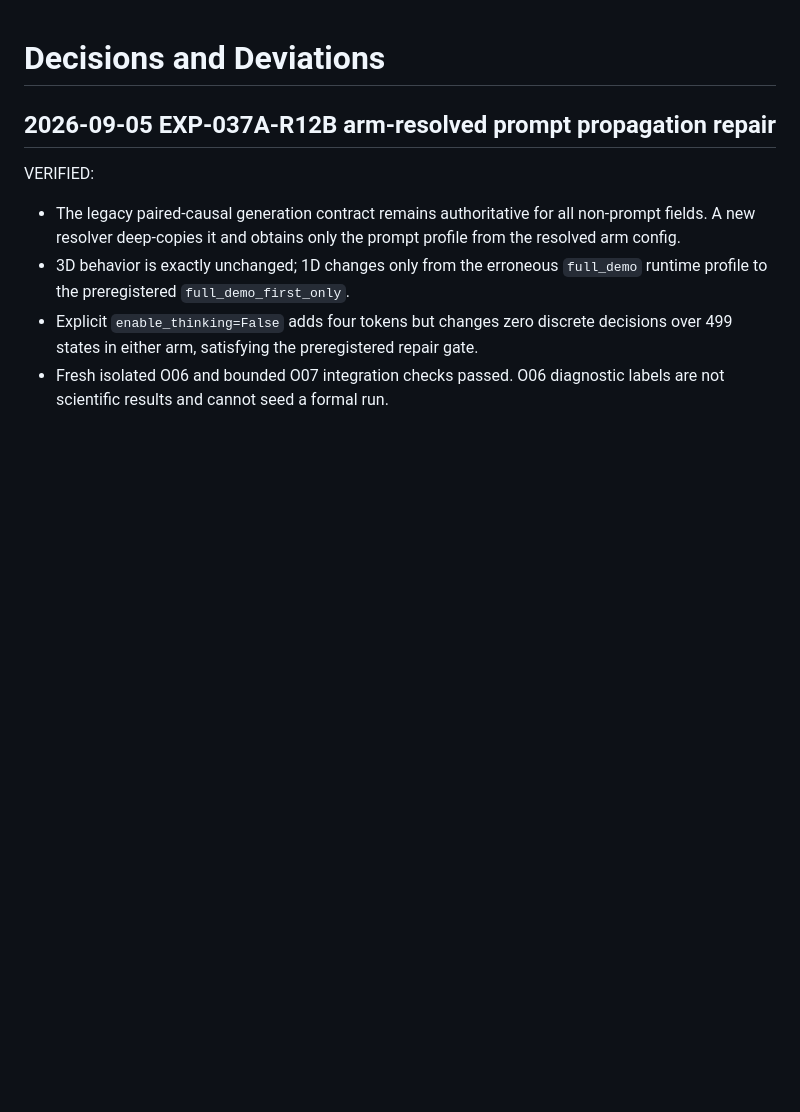
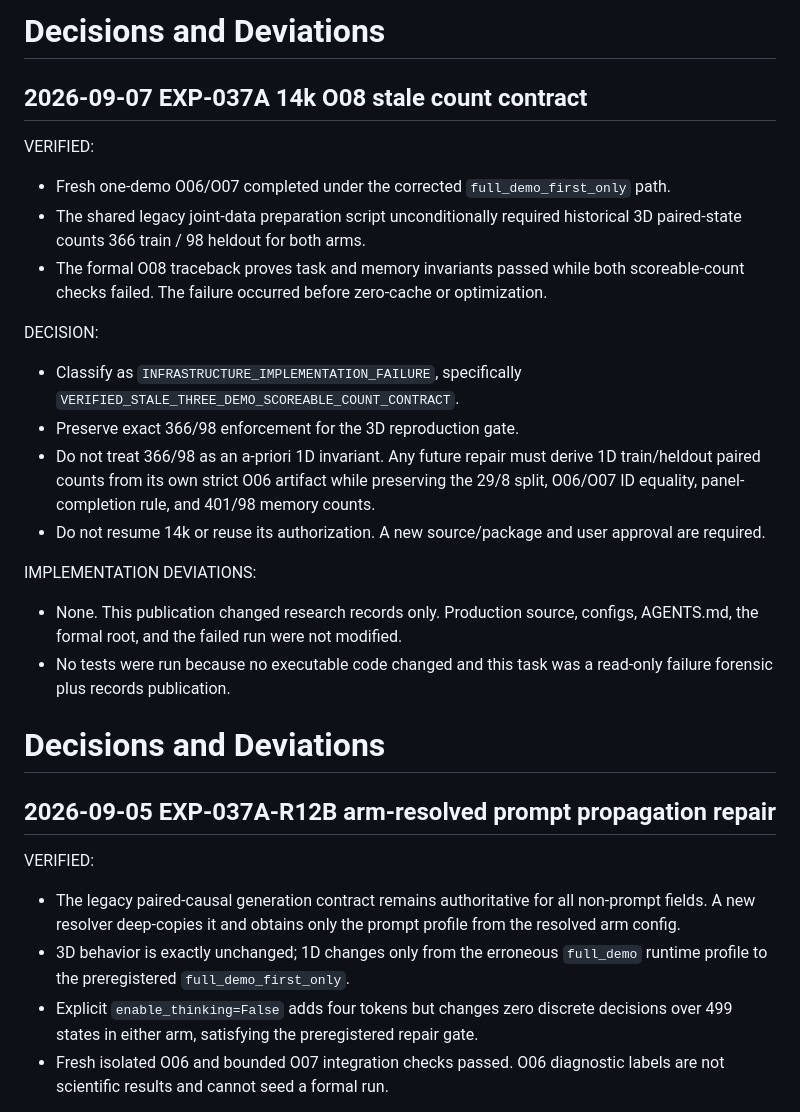
Before and after one commit to BenjaminGump/rcmf-research, a Markdown page: research/DECISIONS.md, the part around the change. Drawn GitHub-style; blank space fills up the shorter version.

Commit message:
Record EXP-037A 14k O08 root-cause decision

```diff
--- a/research/DECISIONS.md
+++ b/research/DECISIONS.md
@@ -1,3 +1,36 @@
+# Decisions and Deviations
+
+## 2026-09-07 EXP-037A 14k O08 stale count contract
+
+VERIFIED:
+
+- Fresh one-demo O06/O07 completed under the corrected
+  `full_demo_first_only` path.
+- The shared legacy joint-data preparation script unconditionally required
+  historical 3D paired-state counts 366 train / 98 heldout for both arms.
+- The formal O08 traceback proves task and memory invariants passed while both
+  scoreable-count checks failed. The failure occurred before zero-cache or
+  optimization.
+
+DECISION:
+
+- Classify as `INFRASTRUCTURE_IMPLEMENTATION_FAILURE`, specifically
+  `VERIFIED_STALE_THREE_DEMO_SCOREABLE_COUNT_CONTRACT`.
+- Preserve exact 366/98 enforcement for the 3D reproduction gate.
+- Do not treat 366/98 as an a-priori 1D invariant. Any future repair must
+  derive 1D train/heldout paired counts from its own strict O06 artifact while
+  preserving the 29/8 split, O06/O07 ID equality, panel-completion rule, and
+  401/98 memory counts.
+- Do not resume 14k or reuse its authorization. A new source/package and user
+  approval are required.
+
+IMPLEMENTATION DEVIATIONS:
+
+- None. This publication changed research records only. Production source,
+  configs, AGENTS.md, the formal root, and the failed run were not modified.
+- No tests were run because no executable code changed and this task was a
+  read-only failure forensic plus records publication.
+
 # Decisions and Deviations
 
 ## 2026-09-05 EXP-037A-R12B arm-resolved prompt propagation repair
```
